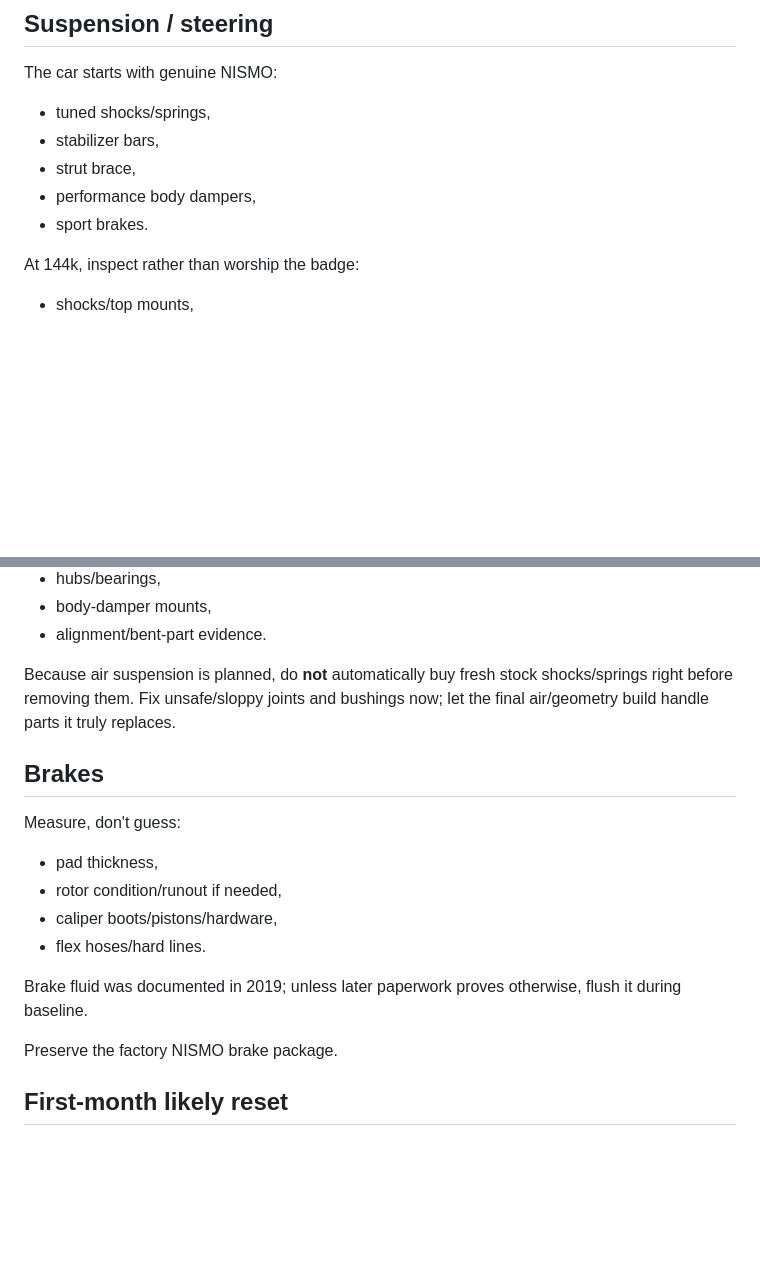
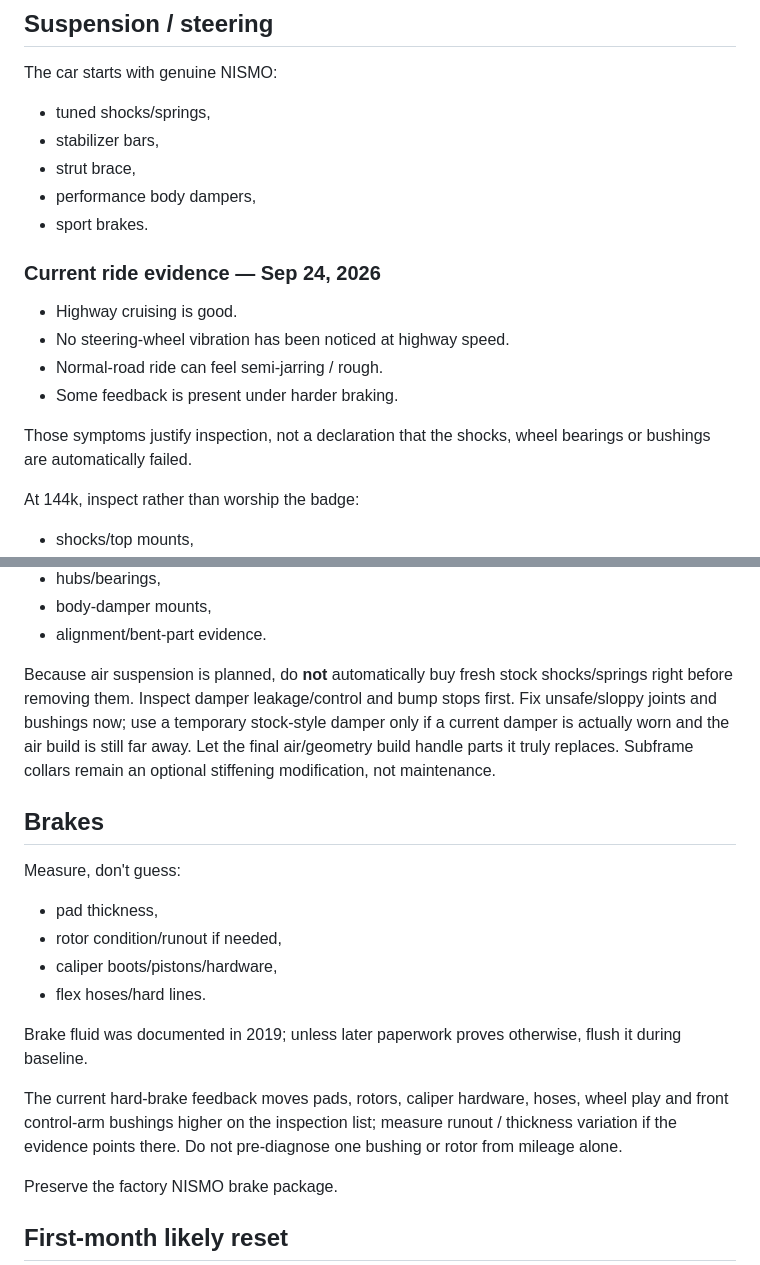
Before and after one commit to a11ast3r-rob/forever-z-build, a Markdown page: LONGEVITY_AND_FUN.md, 2 parts joined by grey strips. GitHub-like rendering; blank space fills up the shorter version.

Commit message:
Add real ride evidence to longevity plan

```diff
--- a/LONGEVITY_AND_FUN.md
+++ b/LONGEVITY_AND_FUN.md
@@ -138,6 +138,15 @@ The car starts with genuine NISMO:
 - performance body dampers,
 - sport brakes.
 
+### Current ride evidence — Sep 24, 2026
+
+- Highway cruising is good.
+- No steering-wheel vibration has been noticed at highway speed.
+- Normal-road ride can feel semi-jarring / rough.
+- Some feedback is present under harder braking.
+
+Those symptoms justify inspection, not a declaration that the shocks, wheel bearings or bushings are automatically failed.
+
 At 144k, inspect rather than worship the badge:
 - shocks/top mounts,
 - compression/tension bushings,
@@ -150,7 +159,7 @@ At 144k, inspect rather than worship the badge:
 - body-damper mounts,
 - alignment/bent-part evidence.
 
-Because air suspension is planned, do **not** automatically buy fresh stock shocks/springs right before removing them. Fix unsafe/sloppy joints and bushings now; let the final air/geometry build handle parts it truly replaces.
+Because air suspension is planned, do **not** automatically buy fresh stock shocks/springs right before removing them. Inspect damper leakage/control and bump stops first. Fix unsafe/sloppy joints and bushings now; use a temporary stock-style damper only if a current damper is actually worn and the air build is still far away. Let the final air/geometry build handle parts it truly replaces. Subframe collars remain an optional stiffening modification, not maintenance.
 
 ## Brakes
 
@@ -161,6 +170,8 @@ Measure, don't guess:
 - flex hoses/hard lines.
 
 Brake fluid was documented in 2019; unless later paperwork proves otherwise, flush it during baseline.
+
+The current hard-brake feedback moves pads, rotors, caliper hardware, hoses, wheel play and front control-arm bushings higher on the inspection list; measure runout / thickness variation if the evidence points there. Do not pre-diagnose one bushing or rotor from mileage alone.
 
 Preserve the factory NISMO brake package.
 
```
